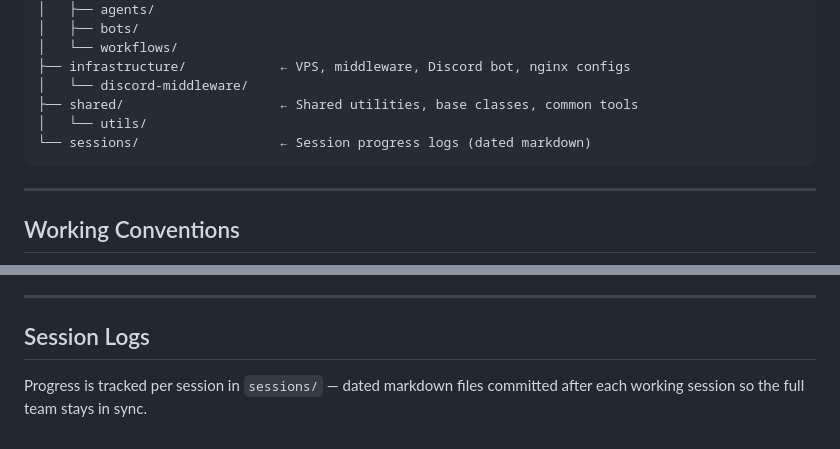
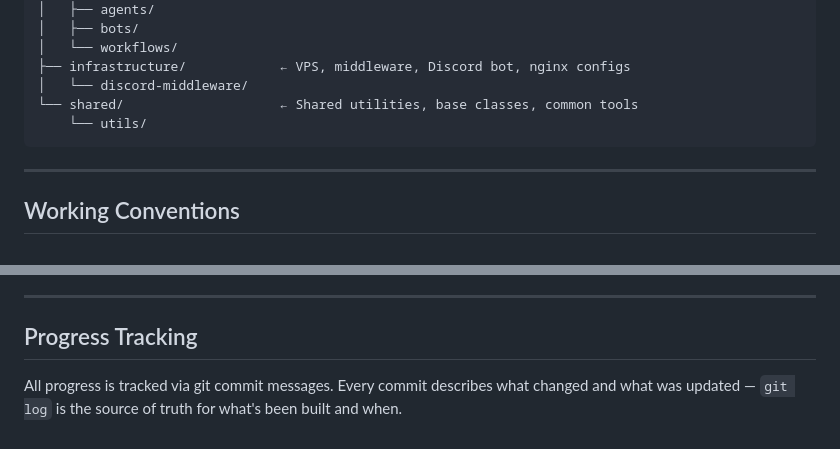
Before and after one commit to OneBox69/AIOS-DivineCore, a Markdown page: README.md, 2 parts joined by grey strips. GitHub-like rendering.

Commit message:
Remove sessions folder reference, use git log for progress tracking
Co-Authored-By: Claude Sonnet 4.6 <noreply@anthropic.com>

````diff
--- a/README.md
+++ b/README.md
@@ -93,9 +93,8 @@ DivineSide/
 │   └── workflows/
 ├── infrastructure/            ← VPS, middleware, Discord bot, nginx configs
 │   └── discord-middleware/
-├── shared/                    ← Shared utilities, base classes, common tools
-│   └── utils/
-└── sessions/                  ← Session progress logs (dated markdown)
+└── shared/                    ← Shared utilities, base classes, common tools
+    └── utils/
 ```
 
 ---
@@ -111,6 +110,6 @@ DivineSide/
 
 ---
 
-## Session Logs
+## Progress Tracking
 
-Progress is tracked per session in `sessions/` — dated markdown files committed after each working session so the full team stays in sync.
+All progress is tracked via git commit messages. Every commit describes what changed and what was updated — `git log` is the source of truth for what's been built and when.
````
